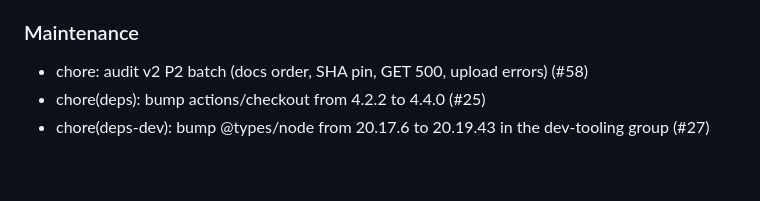
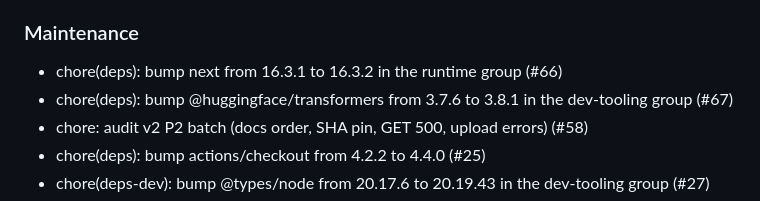
Before and after one commit to gandli/picwall, a Markdown page: CHANGELOG.md, the part around the change. GitHub-like rendering; blank space fills up the shorter version.

Commit message:
docs: update CHANGELOG (Unreleased)

```diff
--- a/CHANGELOG.md
+++ b/CHANGELOG.md
@@ -33,6 +33,8 @@ All notable changes to PicWall are documented here. Format follows
 - docs: user manual chapter for AI image captioning (#33)
 
 ### Maintenance
+- chore(deps): bump next from 16.3.1 to 16.3.2 in the runtime group (#66)
+- chore(deps): bump @huggingface/transformers from 3.7.6 to 3.8.1 in the dev-tooling group (#67)
 - chore: audit v2 P2 batch (docs order, SHA pin, GET 500, upload errors) (#58)
 - chore(deps): bump actions/checkout from 4.2.2 to 4.4.0 (#25)
 - chore(deps-dev): bump @types/node from 20.17.6 to 20.19.43 in the dev-tooling group (#27)
```
